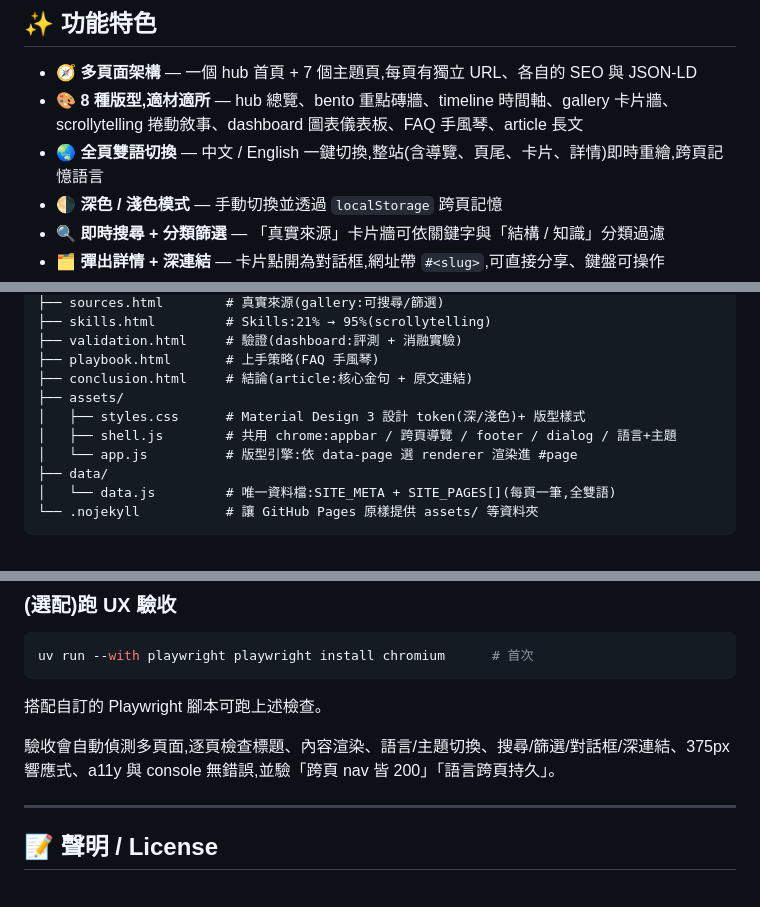
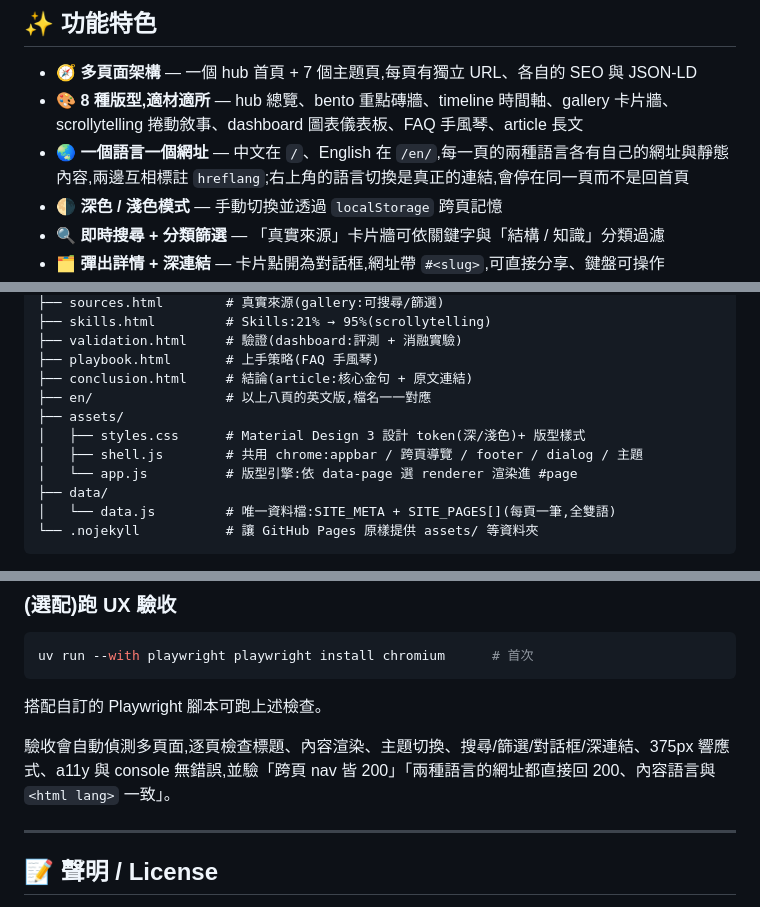
Before and after one commit to tingwei161803/anthropic-self-service, a Markdown page: README.md, 3 parts joined by grey strips. GitHub-like rendering.

Commit message:
docs: README 的語言說明對上新的網址結構
README 還寫著「一鍵切換、整站即時重繪、跨頁記憶語言」,那是舊的行為。
現在中文與英文各有自己的網址,切換是導航而不是重繪,也沒有「記憶語言」
這回事——網址就是語言。同時補上 en/ 到檔案結構,並把驗收段落裡
「語言跨頁持久」換成現在真正要驗的事。

```diff
--- a/README.md
+++ b/README.md
@@ -20,7 +20,7 @@
 
 - 🧭 **多頁面架構** — 一個 hub 首頁 + 7 個主題頁,每頁有獨立 URL、各自的 SEO 與 JSON-LD
 - 🎨 **8 種版型,適材適所** — hub 總覽、bento 重點磚牆、timeline 時間軸、gallery 卡片牆、scrollytelling 捲動敘事、dashboard 圖表儀表板、FAQ 手風琴、article 長文
-- 🌏 **全頁雙語切換** — 中文 / English 一鍵切換,整站(含導覽、頁尾、卡片、詳情)即時重繪,跨頁記憶語言
+- 🌏 **一個語言一個網址** — 中文在 `/`、English 在 `/en/`,每一頁的兩種語言各有自己的網址與靜態內容,兩邊互相標註 `hreflang`;右上角的語言切換是真正的連結,會停在同一頁而不是回首頁
 - 🌗 **深色 / 淺色模式** — 手動切換並透過 `localStorage` 跨頁記憶
 - 🔍 **即時搜尋 + 分類篩選** — 「真實來源」卡片牆可依關鍵字與「結構 / 知識」分類過濾
 - 🗂️ **彈出詳情 + 深連結** — 卡片點開為對話框,網址帶 `#<slug>`,可直接分享、鍵盤可操作
@@ -44,9 +44,10 @@ anthropic-self-service/
 ├── validation.html     # 驗證(dashboard:評測 + 消融實驗)
 ├── playbook.html       # 上手策略(FAQ 手風琴)
 ├── conclusion.html     # 結論(article:核心金句 + 原文連結)
+├── en/                 # 以上八頁的英文版,檔名一一對應
 ├── assets/
 │   ├── styles.css      # Material Design 3 設計 token(深/淺色)+ 版型樣式
-│   ├── shell.js        # 共用 chrome:appbar / 跨頁導覽 / footer / dialog / 語言+主題
+│   ├── shell.js        # 共用 chrome:appbar / 跨頁導覽 / footer / dialog / 主題
 │   └── app.js          # 版型引擎:依 data-page 選 renderer 渲染進 #page
 ├── data/
 │   └── data.js         # 唯一資料檔:SITE_META + SITE_PAGES[](每頁一筆,全雙語)
@@ -85,7 +86,7 @@ uv run --with playwright playwright install chromium      # 首次
 
 搭配自訂的 Playwright 腳本可跑上述檢查。
 
-驗收會自動偵測多頁面,逐頁檢查標題、內容渲染、語言/主題切換、搜尋/篩選/對話框/深連結、375px 響應式、a11y 與 console 無錯誤,並驗「跨頁 nav 皆 200」「語言跨頁持久」。
+驗收會自動偵測多頁面,逐頁檢查標題、內容渲染、主題切換、搜尋/篩選/對話框/深連結、375px 響應式、a11y 與 console 無錯誤,並驗「跨頁 nav 皆 200」「兩種語言的網址都直接回 200、內容語言與 `<html lang>` 一致」。
 
 ---
 
```
